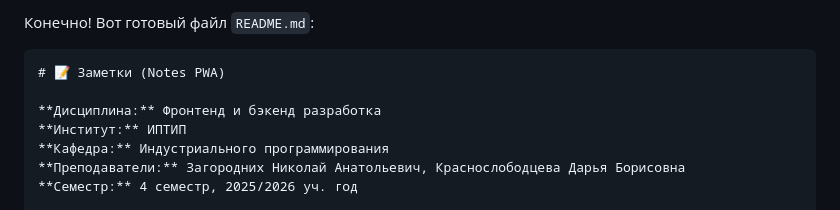
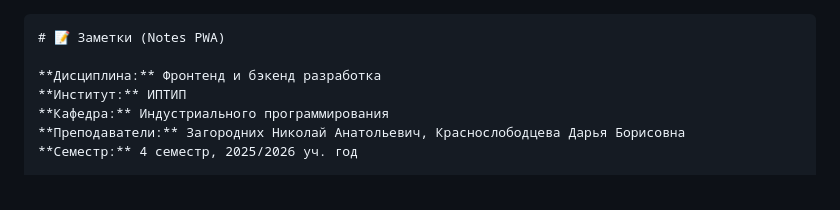
Before and after one commit to ganeuxa/Frontend---practices-13-16, a Markdown page: README.md, the part around the change. Drawn GitHub-style.

````diff
--- a/README.md
+++ b/README.md
@@ -1,5 +1,3 @@
-Конечно! Вот готовый файл `README.md`:
-
 ```markdown
 # 📝 Заметки (Notes PWA)
 
````
